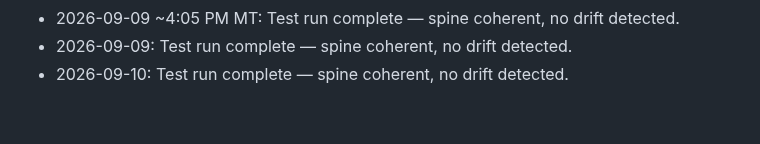
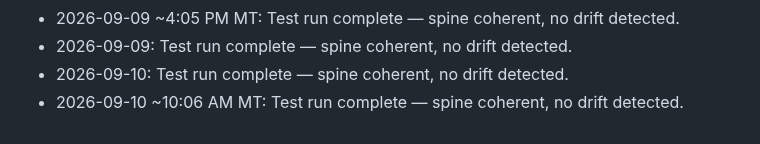
Before and after one commit to brianscottwatson-cell/Peak-signal, a Markdown page: spine.md, the part around the change. GitHub-like rendering.

Commit message:
Spine sync test run 2026-09-10 — coherent, no drift

```diff
--- a/spine.md
+++ b/spine.md
@@ -106,3 +106,4 @@
 - 2026-09-09 ~4:05 PM MT: Test run complete — spine coherent, no drift detected.
 - 2026-09-09: Test run complete — spine coherent, no drift detected.
 - 2026-09-10: Test run complete — spine coherent, no drift detected.
+- 2026-09-10 ~10:06 AM MT: Test run complete — spine coherent, no drift detected.
```
